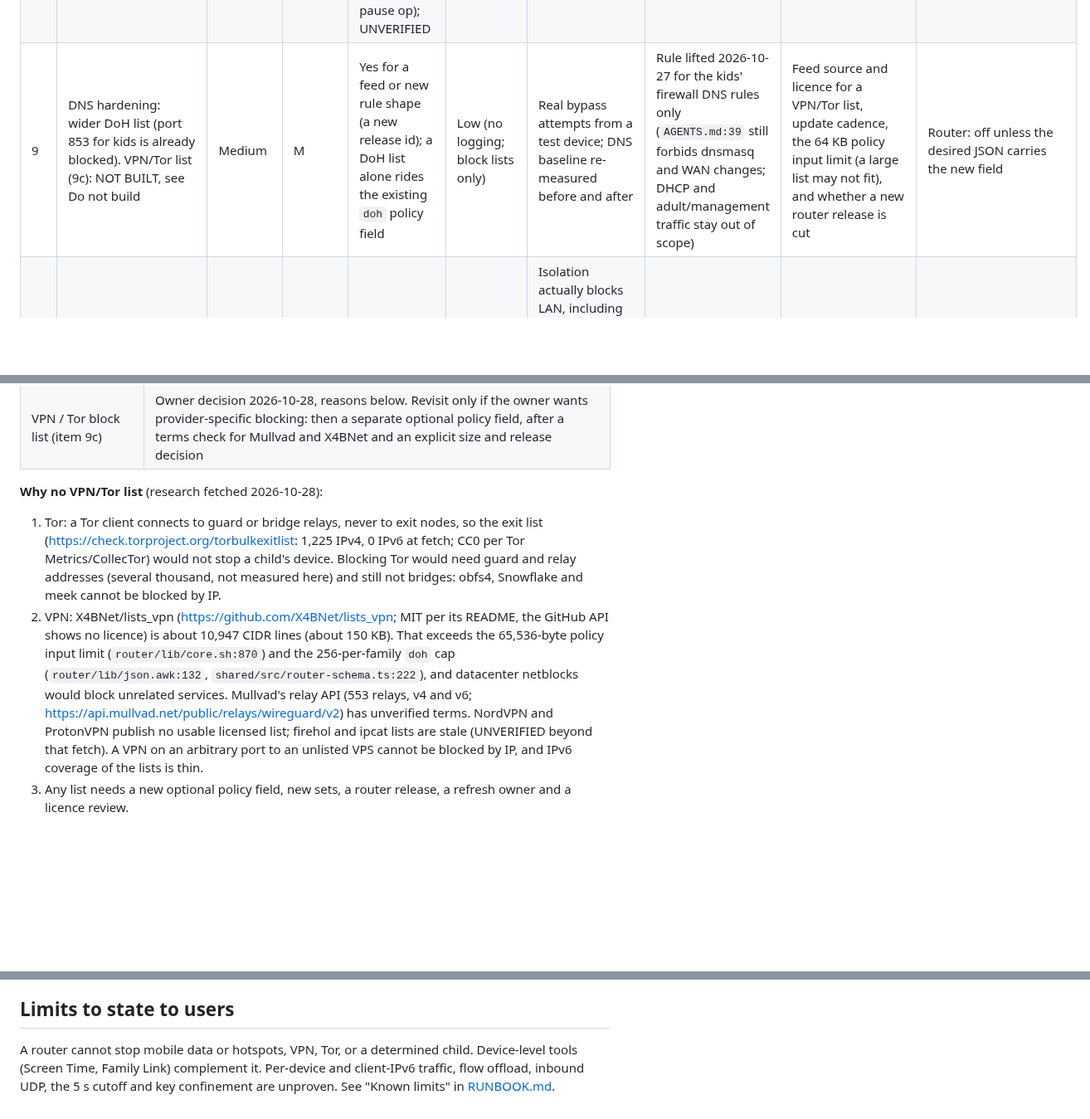
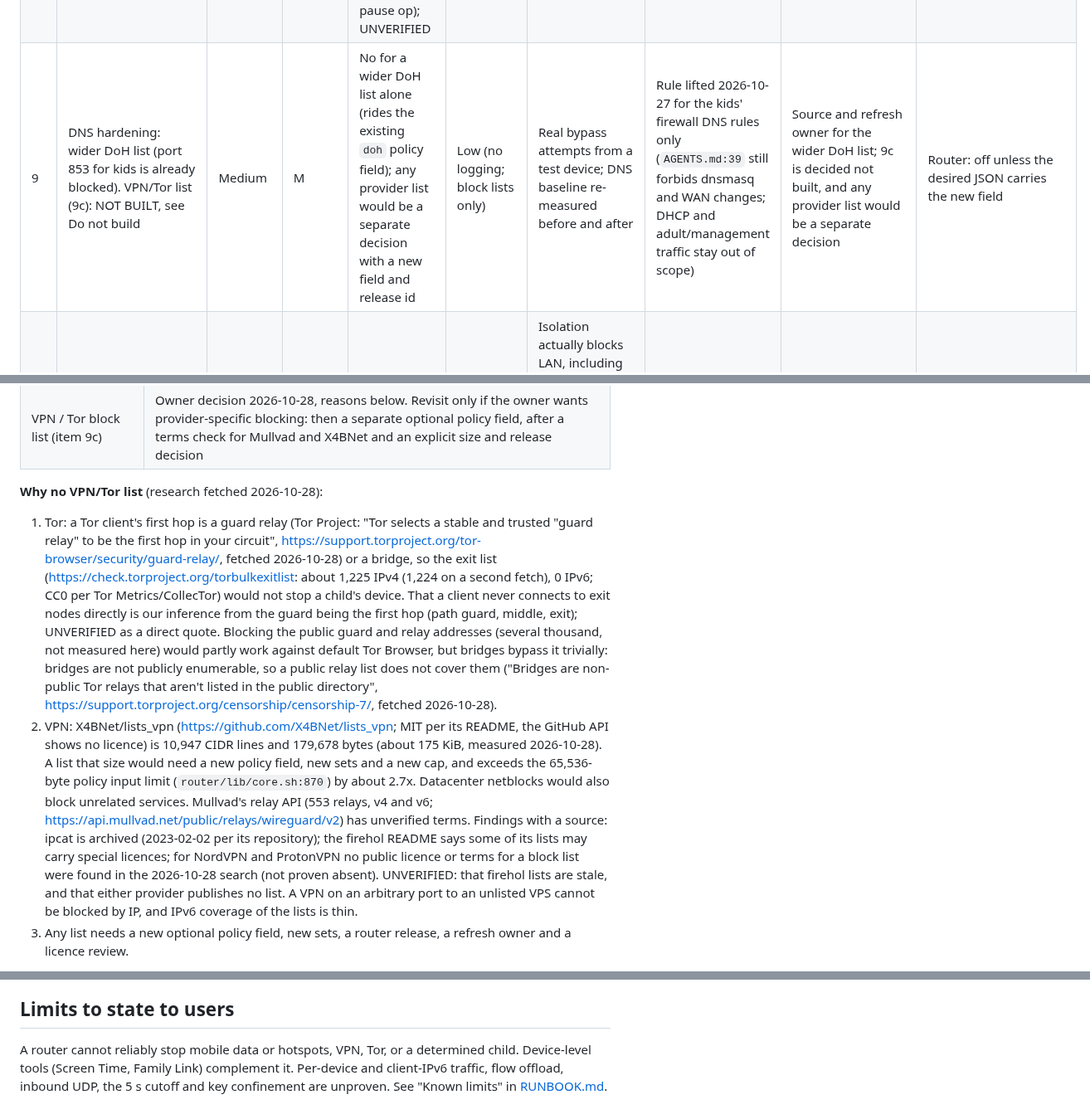
Before and after one commit to bearyjd/couvre-feu, a Markdown page: docs/ROADMAP.md, 3 parts joined by grey strips. Shown at 83% size. Rendered like a GitHub page; blank space fills up the shorter version.

Commit message:
docs: correct list size, source the Tor claims, fix stale cells (review follow-ups)

```diff
--- a/docs/ROADMAP.md
+++ b/docs/ROADMAP.md
@@ -63,7 +63,7 @@ Source: the comparable-products research (PR #90, `docs/research/comparable-prod
 | 6 | Audit log of parent actions; weekly digest (counts only) | Medium: both parents can see who did what | S (log) + S (digest) | No | Low: counts and action types only, no domains | None beyond status fidelity | Log: none. Digest: item 4 or the in-app view | Digest recipients and day/time. Audit retention is decided (90 days) | `auditLog.enabled`, `digest.enabled` |
 | 7 | Focus / homework window: one-shot or recurring | Medium | S | No (one-shot reuses timed pause; recurring reuses schedules) | None | Same as timed-pause expiry; recurring = item 2's proof | One-shot: none. Recurring: item 2 | Whether a child's ask-for-time may end a focus window (default proposal: yes, like any pause) | `focus.enabled` |
 | 8 | Per-child daily online time, labelled an estimate | Medium, with real accuracy risk | L | Probably none (estimate from existing `rpc-activity` counters, enforcement through the existing pause op); UNVERIFIED | Medium: usage pattern of a minor; store daily totals only | Counter accuracy vs real use: flow offload bypasses the counters, background traffic, IPv6 | Phase 0; item 4 | Semantics (estimate only, or auto-pause at the limit), limits per child, what counts as "online" | `quota.enabled` |
-| 9 | DNS hardening: wider DoH list (port 853 for kids is already blocked). VPN/Tor list (9c): NOT BUILT, see Do not build | Medium | M | Yes for a feed or new rule shape (a new release id); a DoH list alone rides the existing `doh` policy field | Low (no logging; block lists only) | Real bypass attempts from a test device; DNS baseline re-measured before and after | Rule lifted 2026-10-27 for the kids' firewall DNS rules only (`AGENTS.md:39` still forbids dnsmasq and WAN changes; DHCP and adult/management traffic stay out of scope) | Feed source and licence for a VPN/Tor list, update cadence, the 64 KB policy input limit (a large list may not fit), and whether a new router release is cut | Router: off unless the desired JSON carries the new field |
+| 9 | DNS hardening: wider DoH list (port 853 for kids is already blocked). VPN/Tor list (9c): NOT BUILT, see Do not build | Medium | M | No for a wider DoH list alone (rides the existing `doh` policy field); any provider list would be a separate decision with a new field and release id | Low (no logging; block lists only) | Real bypass attempts from a test device; DNS baseline re-measured before and after | Rule lifted 2026-10-27 for the kids' firewall DNS rules only (`AGENTS.md:39` still forbids dnsmasq and WAN changes; DHCP and adult/management traffic stay out of scope) | Source and refresh owner for the wider DoH list; 9c is decided not built, and any provider list would be a separate decision | Router: off unless the desired JSON carries the new field |
 | 10 | Guest / visitor profile: unassigned devices get internet only, no LAN | Medium | M | Yes | Low | Isolation actually blocks LAN, including the router admin page from a guest device, while password login from adult devices still works | Item 3 (same unassigned-device rule) | Isolation scope (no LAN at all, or allow printers/casting); whether guests are time-limited | `guest.enabled` (service); router as item 3 |
 
 Corrections to the research table: item 3 needs a router change only for default-restriction (alerts use the existing inventory RPC); item 8 probably needs no router change; item 6's audit log and the schedules design's audit step are one piece of work; item 5 and schedules S4 "Extra time" are one allowance path.
@@ -79,8 +79,8 @@ Corrections to the research table: item 3 needs a router change only for default
 
 **Why no VPN/Tor list** (research fetched 2026-10-28):
 
-1. Tor: a Tor client connects to guard or bridge relays, never to exit nodes, so the exit list (https://check.torproject.org/torbulkexitlist: 1,225 IPv4, 0 IPv6 at fetch; CC0 per Tor Metrics/CollecTor) would not stop a child's device. Blocking Tor would need guard and relay addresses (several thousand, not measured here) and still not bridges: obfs4, Snowflake and meek cannot be blocked by IP.
-2. VPN: X4BNet/lists_vpn (https://github.com/X4BNet/lists_vpn; MIT per its README, the GitHub API shows no licence) is about 10,947 CIDR lines (about 150 KB). That exceeds the 65,536-byte policy input limit (`router/lib/core.sh:870`) and the 256-per-family `doh` cap (`router/lib/json.awk:132`, `shared/src/router-schema.ts:222`), and datacenter netblocks would block unrelated services. Mullvad's relay API (553 relays, v4 and v6; https://api.mullvad.net/public/relays/wireguard/v2) has unverified terms. NordVPN and ProtonVPN publish no usable licensed list; firehol and ipcat lists are stale (UNVERIFIED beyond that fetch). A VPN on an arbitrary port to an unlisted VPS cannot be blocked by IP, and IPv6 coverage of the lists is thin.
+1. Tor: a Tor client's first hop is a guard relay (Tor Project: "Tor selects a stable and trusted \"guard relay\" to be the first hop in your circuit", https://support.torproject.org/tor-browser/security/guard-relay/, fetched 2026-10-28) or a bridge, so the exit list (https://check.torproject.org/torbulkexitlist: about 1,225 IPv4 (1,224 on a second fetch), 0 IPv6; CC0 per Tor Metrics/CollecTor) would not stop a child's device. That a client never connects to exit nodes directly is our inference from the guard being the first hop (path guard, middle, exit); UNVERIFIED as a direct quote. Blocking the public guard and relay addresses (several thousand, not measured here) would partly work against default Tor Browser, but bridges bypass it trivially: bridges are not publicly enumerable, so a public relay list does not cover them ("Bridges are non-public Tor relays that aren't listed in the public directory", https://support.torproject.org/censorship/censorship-7/, fetched 2026-10-28).
+2. VPN: X4BNet/lists_vpn (https://github.com/X4BNet/lists_vpn; MIT per its README, the GitHub API shows no licence) is 10,947 CIDR lines and 179,678 bytes (about 175 KiB, measured 2026-10-28). A list that size would need a new policy field, new sets and a new cap, and exceeds the 65,536-byte policy input limit (`router/lib/core.sh:870`) by about 2.7x. Datacenter netblocks would also block unrelated services. Mullvad's relay API (553 relays, v4 and v6; https://api.mullvad.net/public/relays/wireguard/v2) has unverified terms. Findings with a source: ipcat is archived (2023-02-02 per its repository); the firehol README says some of its lists may carry special licences; for NordVPN and ProtonVPN no public licence or terms for a block list were found in the 2026-10-28 search (not proven absent). UNVERIFIED: that firehol lists are stale, and that either provider publishes no list. A VPN on an arbitrary port to an unlisted VPS cannot be blocked by IP, and IPv6 coverage of the lists is thin.
 3. Any list needs a new optional policy field, new sets, a router release, a refresh owner and a licence review.
 
 Also avoid OpenAppFilter code (GPL-2.0, not combinable with this AGPL-3.0 project, and a kernel DPI module).
@@ -240,4 +240,4 @@ Unproven until a real run: power loss and durability, hardware behaviour, live t
 
 ## Limits to state to users
 
-A router cannot stop mobile data or hotspots, VPN, Tor, or a determined child. Device-level tools (Screen Time, Family Link) complement it. Per-device and client-IPv6 traffic, flow offload, inbound UDP, the 5 s cutoff and key confinement are unproven. See "Known limits" in [RUNBOOK.md](RUNBOOK.md).
+A router cannot reliably stop mobile data or hotspots, VPN, Tor, or a determined child. Device-level tools (Screen Time, Family Link) complement it. Per-device and client-IPv6 traffic, flow offload, inbound UDP, the 5 s cutoff and key confinement are unproven. See "Known limits" in [RUNBOOK.md](RUNBOOK.md).
```
Also changed, not shown: other parts of docs/ROADMAP.md (+1 -1 lines), docs/RUNBOOK.md (+1 -1 lines).
